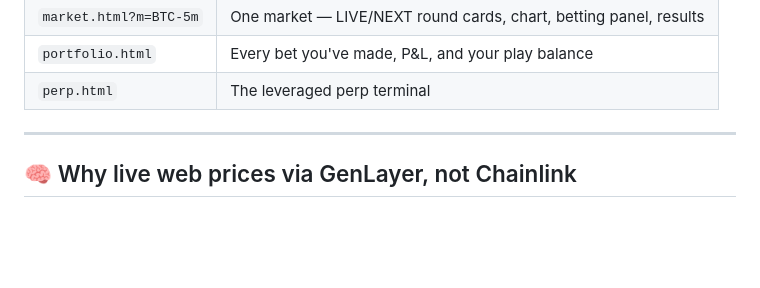
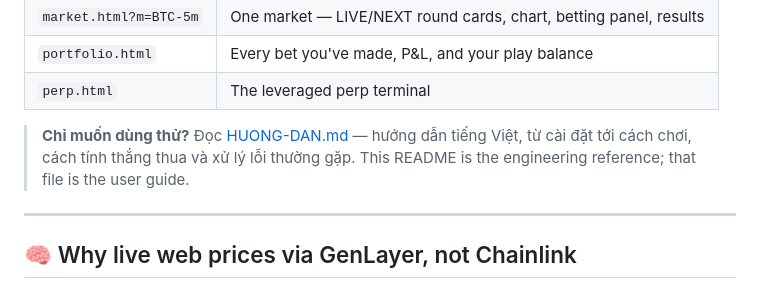
Before and after one commit to quicklyreviews/genlayerpredict, a Markdown page: README.md, the part around the change. GitHub-like rendering; blank space fills up the shorter version.

```diff
--- a/README.md
+++ b/README.md
@@ -13,6 +13,10 @@ Both fetch prices with GenLayer's **Intelligent Contracts** and **Equivalence Pr
 | `market.html?m=BTC-5m` | One market — LIVE/NEXT round cards, chart, betting panel, results |
 | `portfolio.html` | Every bet you've made, P&L, and your play balance |
 | `perp.html` | The leveraged perp terminal |
+
+> **Chỉ muốn dùng thử?** Đọc [HUONG-DAN.md](HUONG-DAN.md) — hướng dẫn tiếng Việt,
+> từ cài đặt tới cách chơi, cách tính thắng thua và xử lý lỗi thường gặp.
+> This README is the engineering reference; that file is the user guide.
 
 ---
 
```
Also changed, not shown: HUONG-DAN.md (added, +210 -0 lines).
